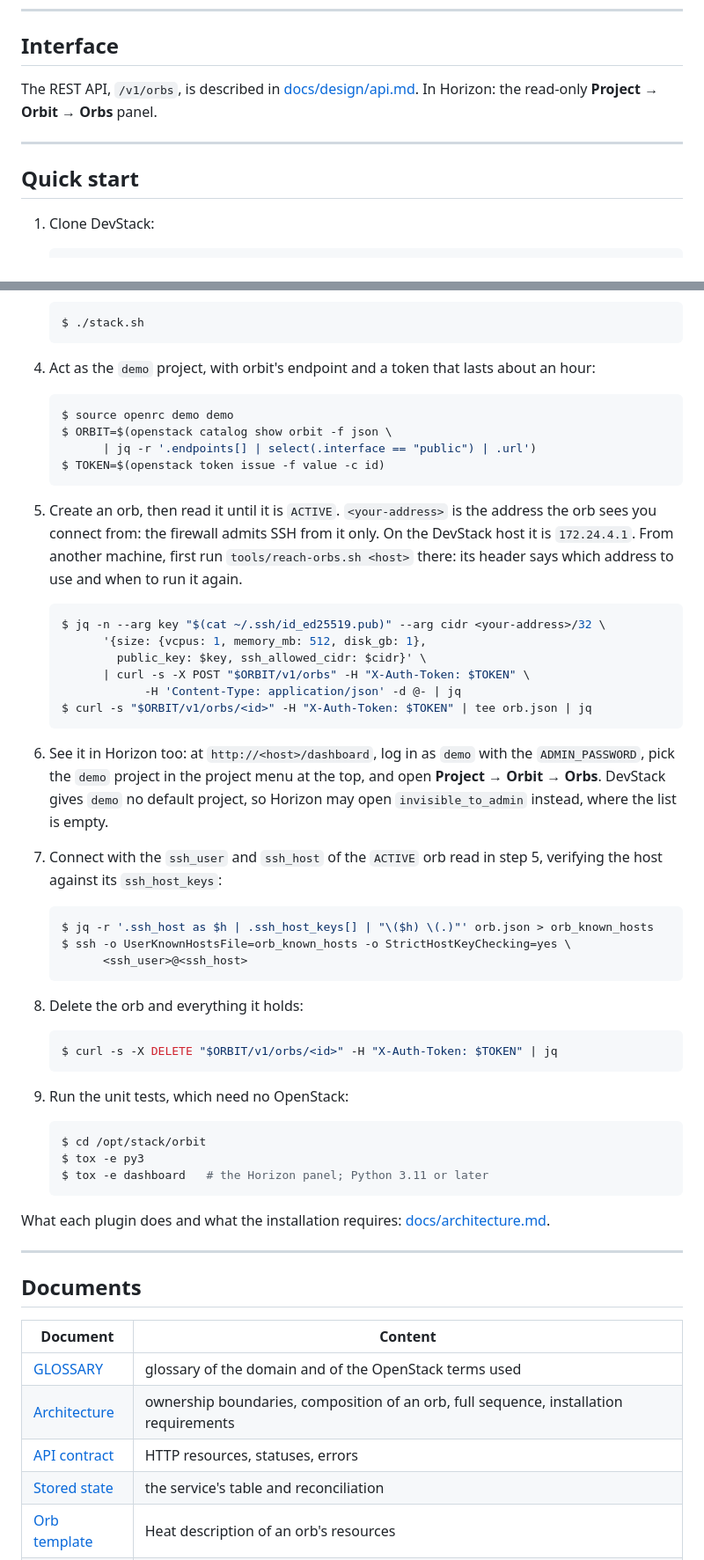
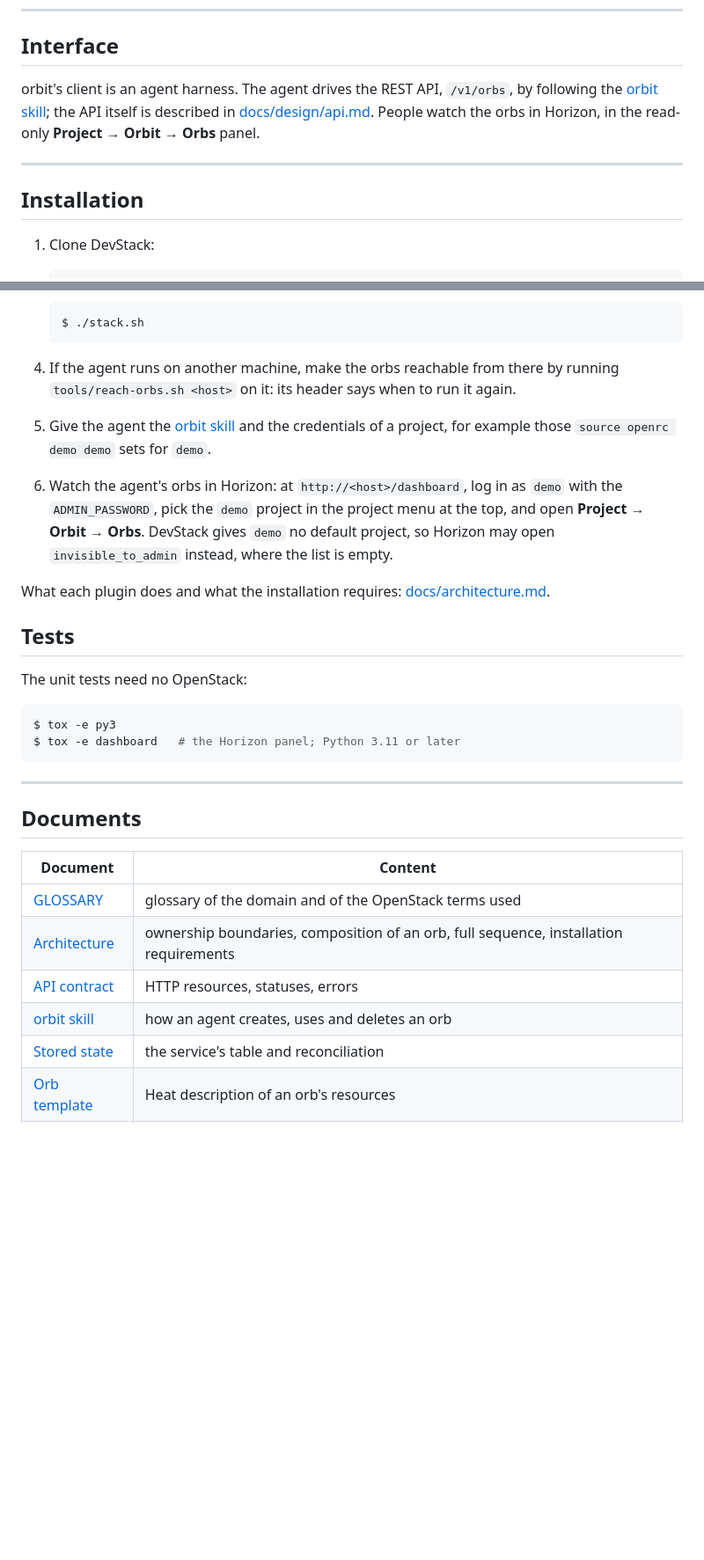
Before and after one commit to taekwondodev/orbit, a Markdown page: README.md, 2 parts joined by grey strips. Shown at 88% size. Drawn GitHub-style; blank space fills up the shorter version.

Commit message:
docs: move client usage from the README into an agent skill

````diff
--- a/README.md
+++ b/README.md
@@ -72,11 +72,11 @@ sequenceDiagram
 
 ## Interface
 
-The REST API, `/v1/orbs`, is described in [docs/design/api.md](docs/design/api.md). In Horizon: the read-only **Project → Orbit → Orbs** panel.
+orbit's client is an agent harness. The agent drives the REST API, `/v1/orbs`, by following the [orbit skill](skills/orbit/SKILL.md); the API itself is described in [docs/design/api.md](docs/design/api.md). People watch the orbs in Horizon, in the read-only **Project → Orbit → Orbs** panel.
 
 ---
 
-## Quick start
+## Installation
 
 1. Clone DevStack:
 
@@ -106,51 +106,22 @@ The REST API, `/v1/orbs`, is described in [docs/design/api.md](docs/design/api.m
    $ ./stack.sh
    ```
 
-4. Act as the `demo` project, with orbit's endpoint and a token that lasts about an hour:
+4. If the agent runs on another machine, make the orbs reachable from there by running `tools/reach-orbs.sh <host>` on it: its header says when to run it again.
 
-   ```console
-   $ source openrc demo demo
-   $ ORBIT=$(openstack catalog show orbit -f json \
-         | jq -r '.endpoints[] | select(.interface == "public") | .url')
-   $ TOKEN=$(openstack token issue -f value -c id)
-   ```
+5. Give the agent the [orbit skill](skills/orbit/SKILL.md) and the credentials of a project, for example those `source openrc demo demo` sets for `demo`.
 
-5. Create an orb, then read it until it is `ACTIVE`. `<your-address>` is the address the orb sees you connect from: the firewall admits SSH from it only. On the DevStack host it is `172.24.4.1`. From another machine, first run `tools/reach-orbs.sh <host>` there: its header says which address to use and when to run it again.
-
-   ```console
-   $ jq -n --arg key "$(cat ~/.ssh/id_ed25519.pub)" --arg cidr <your-address>/32 \
-         '{size: {vcpus: 1, memory_mb: 512, disk_gb: 1},
-           public_key: $key, ssh_allowed_cidr: $cidr}' \
-         | curl -s -X POST "$ORBIT/v1/orbs" -H "X-Auth-Token: $TOKEN" \
-               -H 'Content-Type: application/json' -d @- | jq
-   $ curl -s "$ORBIT/v1/orbs/<id>" -H "X-Auth-Token: $TOKEN" | tee orb.json | jq
-   ```
-
-6. See it in Horizon too: at `http://<host>/dashboard`, log in as `demo` with the `ADMIN_PASSWORD`, pick the `demo` project in the project menu at the top, and open **Project → Orbit → Orbs**. DevStack gives `demo` no default project, so Horizon may open `invisible_to_admin` instead, where the list is empty.
-
-7. Connect with the `ssh_user` and `ssh_host` of the `ACTIVE` orb read in step 5, verifying the host against its `ssh_host_keys`:
-
-   ```console
-   $ jq -r '.ssh_host as $h | .ssh_host_keys[] | "\($h) \(.)"' orb.json > orb_known_hosts
-   $ ssh -o UserKnownHostsFile=orb_known_hosts -o StrictHostKeyChecking=yes \
-         <ssh_user>@<ssh_host>
-   ```
-
-8. Delete the orb and everything it holds:
-
-   ```console
-   $ curl -s -X DELETE "$ORBIT/v1/orbs/<id>" -H "X-Auth-Token: $TOKEN" | jq
-   ```
-
-9. Run the unit tests, which need no OpenStack:
-
-   ```console
-   $ cd /opt/stack/orbit
-   $ tox -e py3
-   $ tox -e dashboard   # the Horizon panel; Python 3.11 or later
-   ```
+6. Watch the agent's orbs in Horizon: at `http://<host>/dashboard`, log in as `demo` with the `ADMIN_PASSWORD`, pick the `demo` project in the project menu at the top, and open **Project → Orbit → Orbs**. DevStack gives `demo` no default project, so Horizon may open `invisible_to_admin` instead, where the list is empty.
 
 What each plugin does and what the installation requires: [docs/architecture.md](docs/architecture.md#installation).
+
+## Tests
+
+The unit tests need no OpenStack:
+
+```console
+$ tox -e py3
+$ tox -e dashboard   # the Horizon panel; Python 3.11 or later
+```
 
 ---
 
@@ -161,6 +132,7 @@ What each plugin does and what the installation requires: [docs/architecture.md]
 | [GLOSSARY](GLOSSARY.md) | glossary of the domain and of the OpenStack terms used |
 | [Architecture](docs/architecture.md) | ownership boundaries, composition of an orb, full sequence, installation requirements |
 | [API contract](docs/design/api.md) | HTTP resources, statuses, errors |
+| [orbit skill](skills/orbit/SKILL.md) | how an agent creates, uses and deletes an orb |
 | [Stored state](docs/design/state.md) | the service's table and reconciliation |
 | [Orb template](orbit/templates/orb.yaml) | Heat description of an orb's resources |
 | [Decisions](docs/adr/) | the shape choices, with rejected alternatives and sources |
````
Also changed, not shown: skills/orbit/SKILL.md (added, +90 -0 lines).
